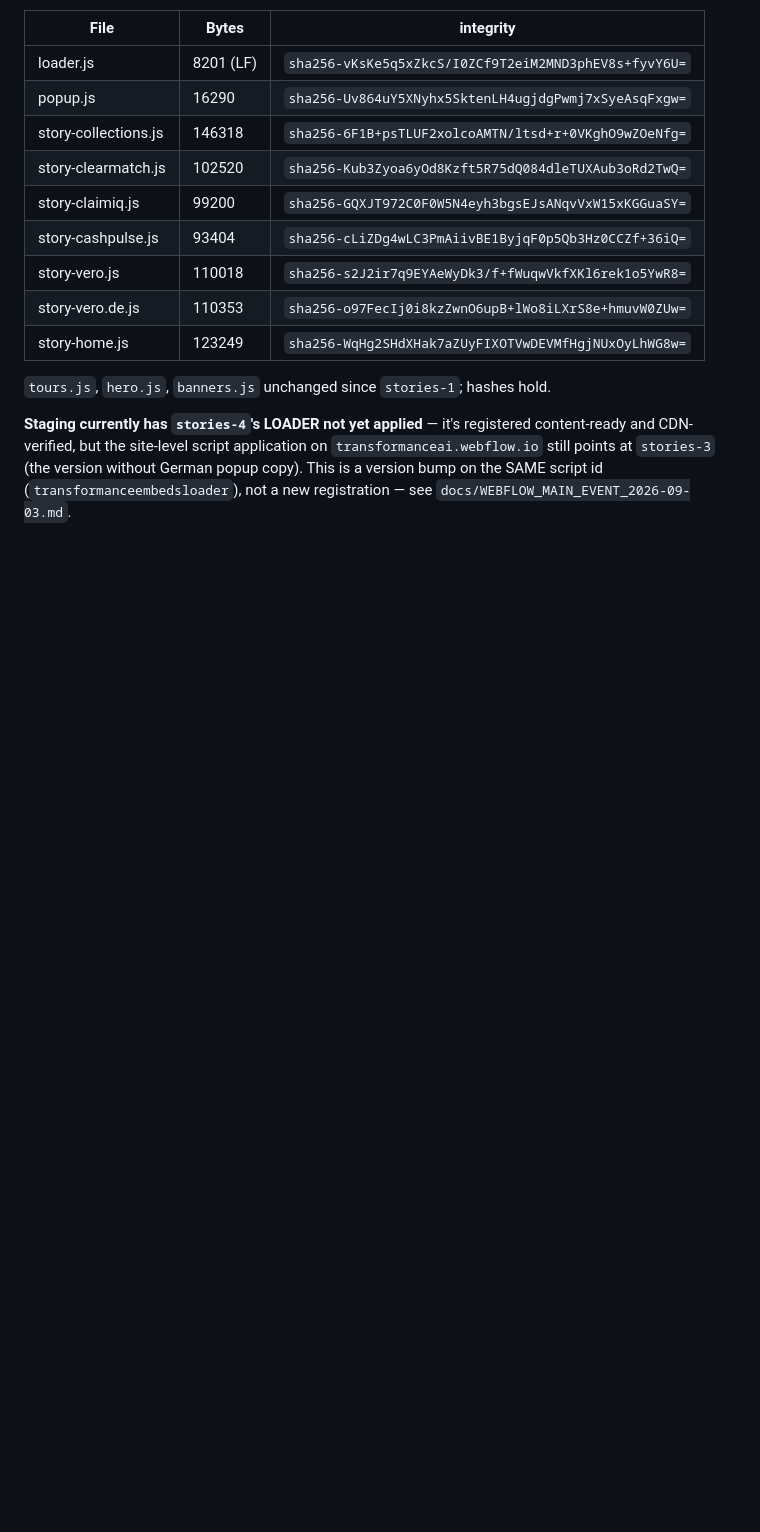
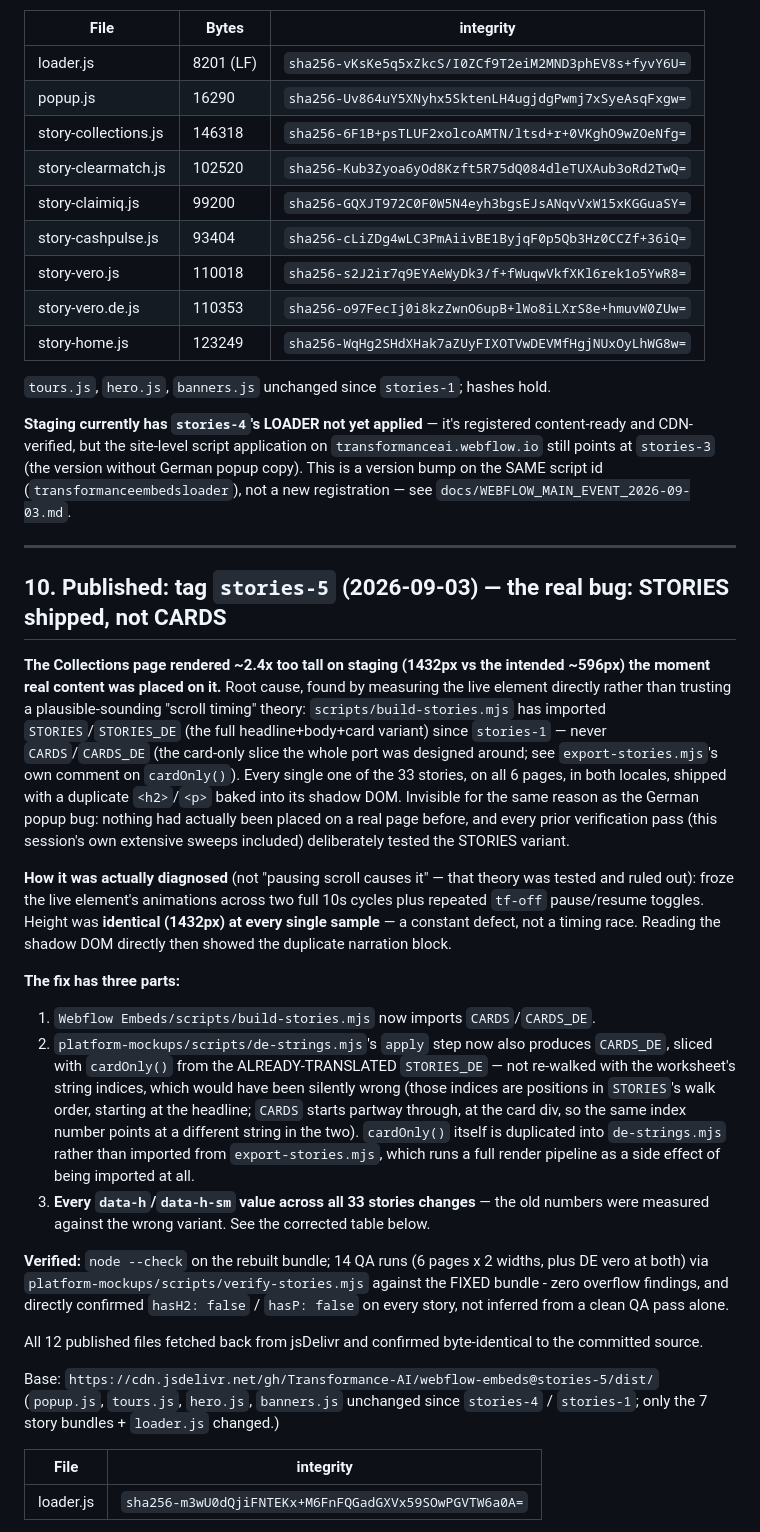
Before and after one commit to Transformance-AI/webflow-embeds, a Markdown page: HANDOVER_STORIES_AND_PERF.md, the part around one of its changes. Rendered like a GitHub page; blank space fills up the shorter version.

Commit message:
docs: record stories-5 and the corrected data-h table
Co-Authored-By: Claude Sonnet 5 <noreply@anthropic.com>

```diff
--- a/HANDOVER_STORIES_AND_PERF.md
+++ b/HANDOVER_STORIES_AND_PERF.md
@@ -411,3 +411,60 @@ application on `transformanceai.webflow.io` still points at `stories-3`
 (the version without German popup copy). This is a version bump on the
 SAME script id (`transformanceembedsloader`), not a new registration —
 see `docs/WEBFLOW_MAIN_EVENT_2026-09-03.md`.
+
+---
+
+## 10. Published: tag `stories-5` (2026-09-03) — the real bug: STORIES shipped, not CARDS
+
+**The Collections page rendered ~2.4x too tall on staging (1432px vs the
+intended ~596px) the moment real content was placed on it.** Root cause,
+found by measuring the live element directly rather than trusting a
+plausible-sounding "scroll timing" theory: `scripts/build-stories.mjs` has
+imported `STORIES`/`STORIES_DE` (the full headline+body+card variant) since
+`stories-1` — never `CARDS`/`CARDS_DE` (the card-only slice the whole port
+was designed around; see `export-stories.mjs`'s own comment on `cardOnly()`).
+Every single one of the 33 stories, on all 6 pages, in both locales, shipped
+with a duplicate `<h2>`/`<p>` baked into its shadow DOM. Invisible for the
+same reason as the German popup bug: nothing had actually been placed on a
+real page before, and every prior verification pass (this session's own
+extensive sweeps included) deliberately tested the STORIES variant.
+
+**How it was actually diagnosed** (not "pausing scroll causes it" — that
+theory was tested and ruled out): froze the live element's animations across
+two full 10s cycles plus repeated `tf-off` pause/resume toggles. Height was
+**identical (1432px) at every single sample** — a constant defect, not a
+timing race. Reading the shadow DOM directly then showed the duplicate
+narration block.
+
+**The fix has three parts:**
+1. `Webflow Embeds/scripts/build-stories.mjs` now imports `CARDS`/`CARDS_DE`.
+2. `platform-mockups/scripts/de-strings.mjs`'s `apply` step now also produces
+   `CARDS_DE`, sliced with `cardOnly()` from the ALREADY-TRANSLATED
+   `STORIES_DE` — not re-walked with the worksheet's string indices, which
+   would have been silently wrong (those indices are positions in
+   `STORIES`'s walk order, starting at the headline; `CARDS` starts partway
+   through, at the card div, so the same index number points at a different
+   string in the two). `cardOnly()` itself is duplicated into `de-strings.mjs`
+   rather than imported from `export-stories.mjs`, which runs a full render
+   pipeline as a side effect of being imported at all.
+3. **Every `data-h`/`data-h-sm` value across all 33 stories changes** — the
+   old numbers were measured against the wrong variant. See the corrected
+   table below.
+
+**Verified:** `node --check` on the rebuilt bundle; 14 QA runs (6 pages x 2
+widths, plus DE vero at both) via `platform-mockups/scripts/verify-stories.mjs`
+against the FIXED bundle - zero overflow findings, and directly confirmed
+`hasH2: false` / `hasP: false` on every story, not inferred from a clean QA
+pass alone.
+
+All 12 published files fetched back from jsDelivr and confirmed
+byte-identical to the committed source.
+
+Base: `https://cdn.jsdelivr.net/gh/Transformance-AI/webflow-embeds@stories-5/dist/`
+(`popup.js`, `tours.js`, `hero.js`, `banners.js` unchanged since `stories-4`
+/ `stories-1`; only the 7 story bundles + `loader.js` changed.)
+
+| File | integrity |
+|---|---|
+| loader.js | `sha256-m3wU0dQjiFNTEKx+M6FnFQGadGXVx59SOwPGVTW6a0A=` |
+
```
Also changed, not shown: other parts of HANDOVER_STORIES_AND_PERF.md (+54 -0 lines).
